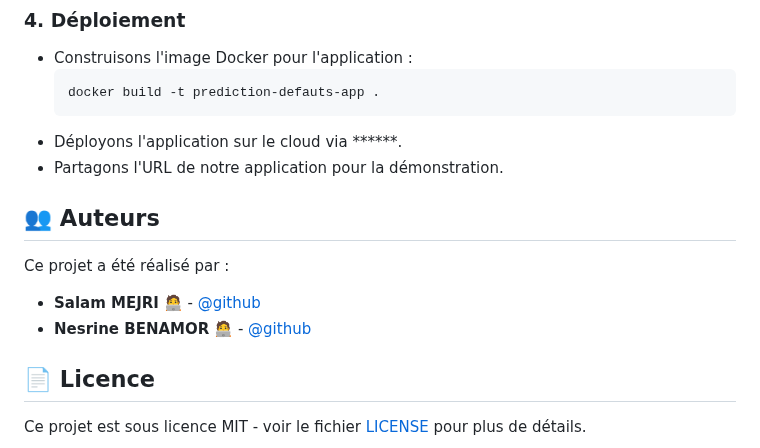
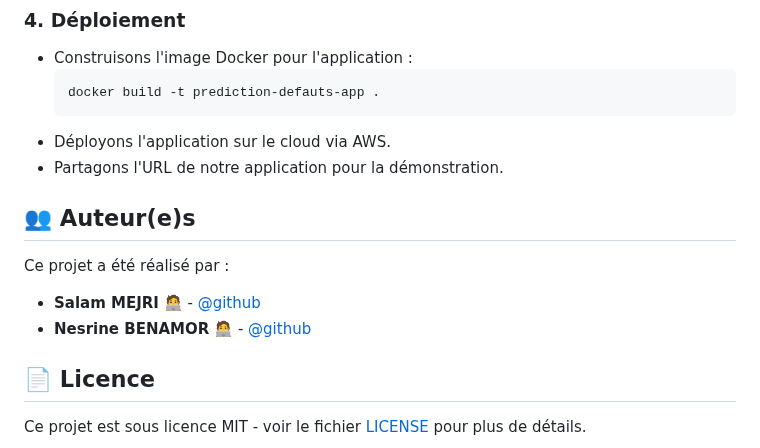
Before and after one commit to mslouma88/ProjetMLOps, a Markdown page: README.md, the part around one of its changes. GitHub-like rendering.

Commit message:
mise à jours README.md
rajout des profils github auteur(e)

````diff
--- a/README.md
+++ b/README.md
@@ -48,10 +48,10 @@ L'équipe de risque (notre équipe) souhaite analyser le portefeuille de prêts
     ```bash
     docker build -t prediction-defauts-app .
     ```
-- Déployons l'application sur le cloud via ******.
+- Déployons l'application sur le cloud via AWS.
 - Partagons l'URL de notre application pour la démonstration.
 
-## 👥 Auteurs
+## 👥 Auteur(e)s
 
 Ce projet a été réalisé par :
 
````
Also changed, not shown: other parts of README.md (+2 -2 lines).
